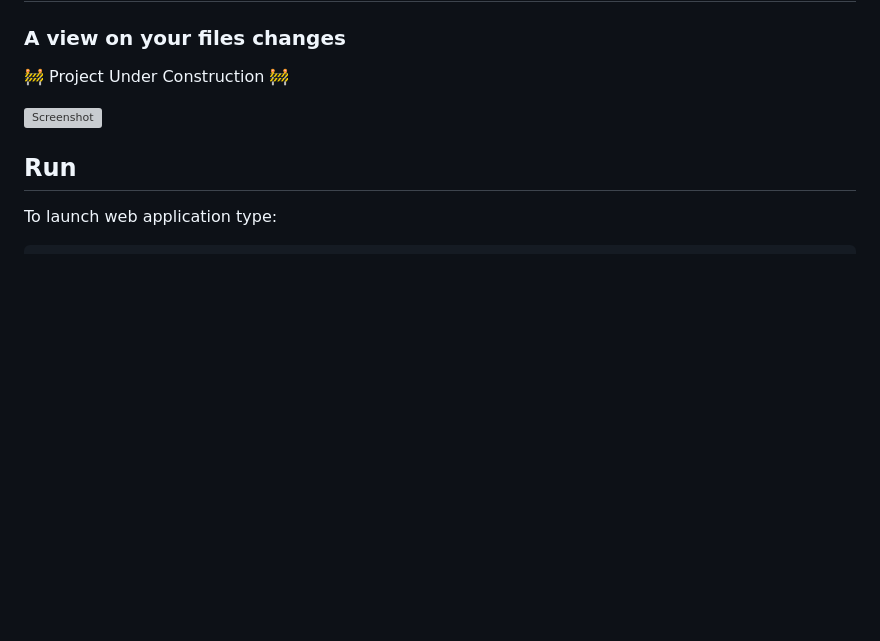
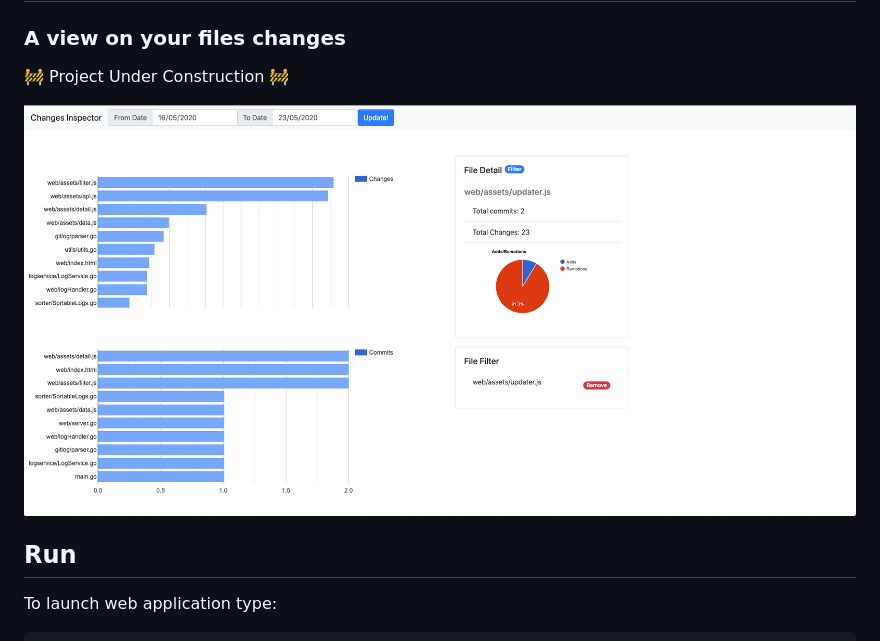
Before and after one commit to giodiblasi/ChangeInspector, a Markdown page: README.md, the part around the change. Drawn GitHub-style; pictures changed too: screenshots/example.png; blank space fills up the shorter version; grey boxes are pictures that could not be loaded.

```diff
--- a/README.md
+++ b/README.md
@@ -3,7 +3,7 @@
 
 :construction: Project Under Construction :construction:
 
-![Screenshot](https://github.com/giodiblasi/ChangeInspector/blob/master/screenshots/ChangeInspector.gif)
+![Screenshot](https://github.com/giodiblasi/ChangeInspector/blob/master/screenshots/example.png)
 
 ## Run
 To launch web application type:
```
